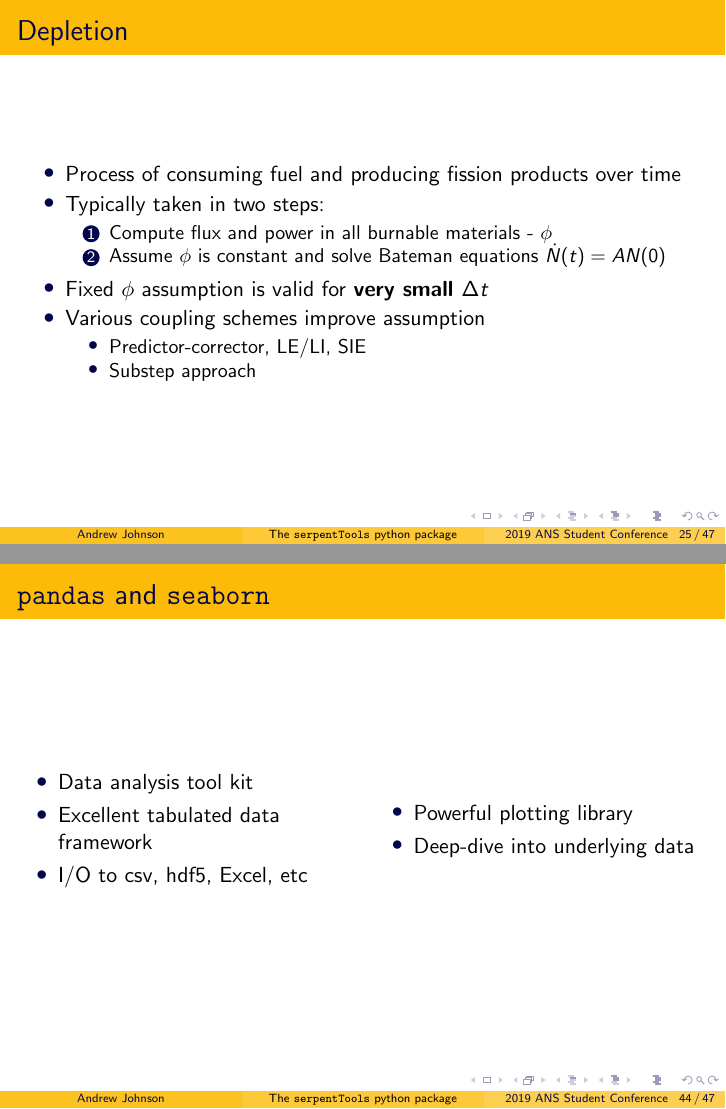
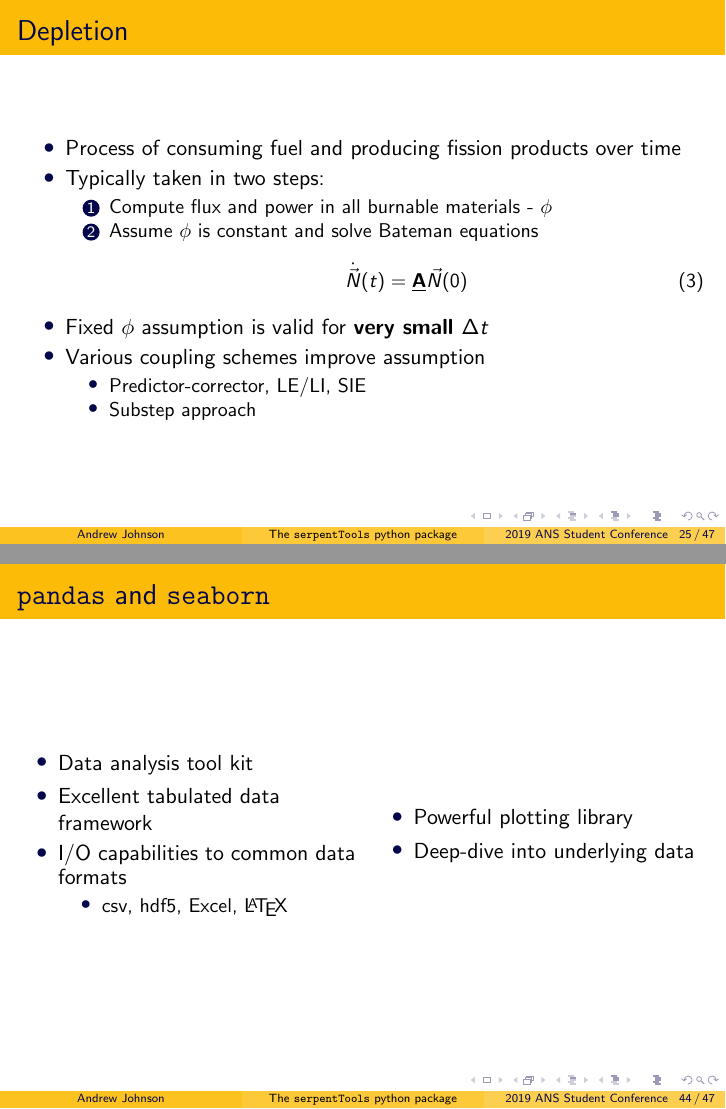
Before and after one commit to drewejohnson/ans-student19-serpenttools, LaTeX slides (ans19-serpentTools.tex): pages 32 and 62 of 65, joined at a grey line. Compiled offline with pdfLaTeX.

Commit message:
Minor tweaks
Put Bateman equations in equation float and pretty up.
Reword pandas I/O section

```diff
--- a/ans19-serpentTools.tex
+++ b/ans19-serpentTools.tex
@@ -351,7 +351,10 @@
         \item Typically taken in two steps:
             \begin{enumerate}
                 \item Compute flux and power in all burnable materials - $\phi$
-                \item Assume $\phi$ is constant and solve Bateman equations $\dot{N}(t)=AN(0)$
+                \item Assume $\phi$ is constant and solve Bateman equations
+                \begin{equation}
+                    \dot{\vec{N}}(t)=\underline{\mathbf{A}}\vec{N}(0)
+                \end{equation}
             \end{enumerate}
         \item Fixed $\phi$ assumption is valid for \textbf{very small $\Delta t$}
         \item Various coupling schemes improve assumption
@@ -633,7 +636,10 @@
         \begin{itemize}
             \item{Data analysis tool kit}
             \item{Excellent tabulated data framework}
-            \item{I/O to csv, hdf5, Excel, etc}
+            \item{I/O capabilities to common data formats}
+            \begin{itemize}
+                \item{csv, hdf5, Excel, \LaTeX}
+            \end{itemize}
         \end{itemize}
 
         \column{0.5\textwidth}
```
Also changed, not shown: ans19-serpentTools.tex (2 more changed lines).
